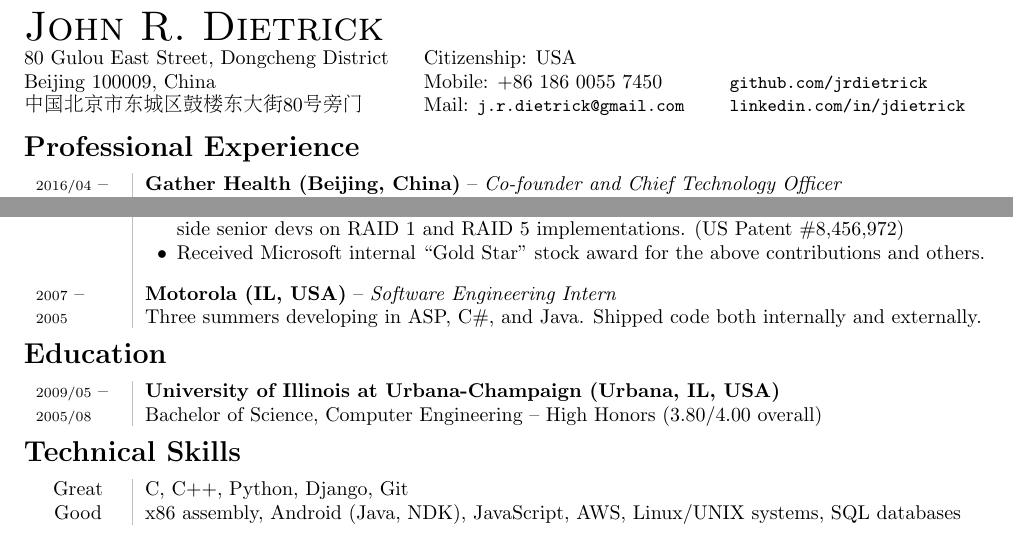
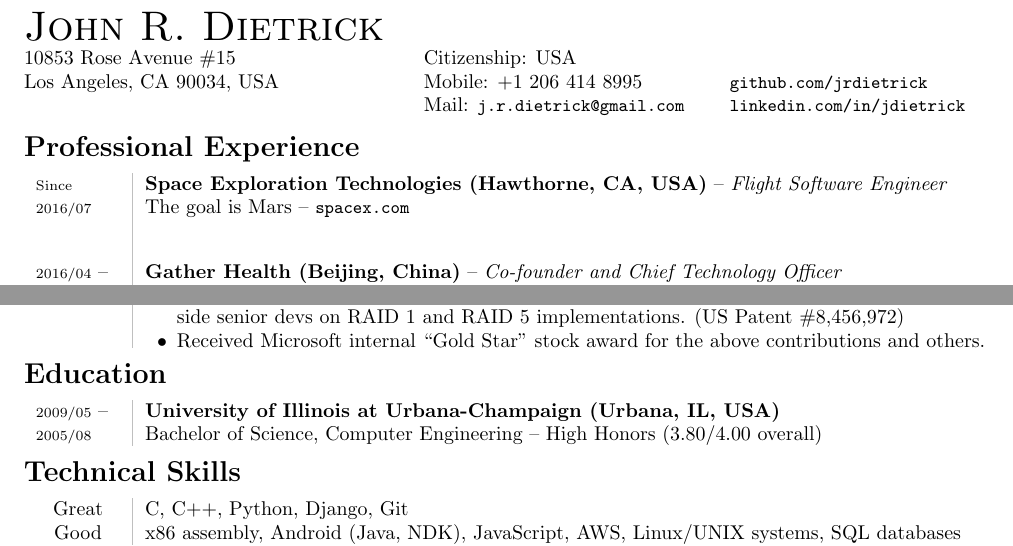
Before and after one commit to jrdietrick/cv, a LaTeX CV (cv.tex): two parts of the page before the commit and two parts of page 1 of 2 after it, joined at a grey line, cut so that both start at the same text. Compiled offline with pdfLaTeX; a LaTeX package or settings file that is missing is left out.

Commit message:
Updated following move

```diff
--- a/cv.tex
+++ b/cv.tex
@@ -19,11 +19,11 @@
 \def\spaceBeforeExperienceBullets{\vspace{-10pt}}
 
 \def\fullName{John R. Dietrick}
-\def\englishAddressLineOne{80 Gulou East Street, Dongcheng District}
-\def\englishAddressLineTwo{Beijing 100009, China}
-\def\chineseAddress{中国北京市东城区鼓楼东大街80号旁门}
+\def\englishAddressLineOne{10853 Rose Avenue \#15}
+\def\englishAddressLineTwo{Los Angeles, CA 90034, USA}
+\def\chineseAddress{}
 \def\citizenship{USA}
-\def\mobileNumber{+86~186~0055~7450}
+\def\mobileNumber{+1~206~414~8995}
 \def\emailAddress{j.r.dietrick@gmail.com}
 
 \begin{document}
@@ -58,6 +58,17 @@
 
 \section*{Professional Experience}
 \begin{tabular}{L!{\VRule}R}
+    \parbox[t]{1.0\linewidth}{
+        {\scriptsize Since}\\
+        {\scriptsize 2016/07}
+    }&
+    \parbox[t]{1.0\linewidth}{
+        {\bf Space Exploration Technologies (Hawthorne, CA, USA)} -- \textit{Flight Software Engineer}\\
+        The goal is Mars -- \texttt{\small\href{http://www.spacex.com}{spacex.com}}\\
+    }\\
+
+    \spaceBetweenExperienceEntries
+
     \parbox[t]{1.0\linewidth}{
         {\scriptsize 2016/04}~--\\
         {\scriptsize 2013/08}
@@ -131,16 +142,16 @@
         \end{itemize}
     }\\
 
-    \spaceBetweenExperienceEntries
-
-    \parbox[t]{1.0\linewidth}{
-        {\scriptsize 2007}~--\\
-        {\scriptsize 2005}
-    }&
-    \parbox[t]{1.0\linewidth}{
-        {\bf Motorola (IL, USA)} -- \textit{Software Engineering Intern}\\
-        Three summers developing in ASP, C\#, and Java. Shipped code both internally and externally.
-    }\\
+    % \spaceBetweenExperienceEntries
+    %
+    % \parbox[t]{1.0\linewidth}{
+    %     {\scriptsize 2007}~--\\
+    %     {\scriptsize 2005}
+    % }&
+    % \parbox[t]{1.0\linewidth}{
+    %     {\bf Motorola (IL, USA)} -- \textit{Software Engineering Intern}\\
+    %     Three summers developing in ASP, C\#, and Java. Shipped code both internally and externally.
+    % }\\
 \end{tabular}
 
 \spaceBetweenSections
```
